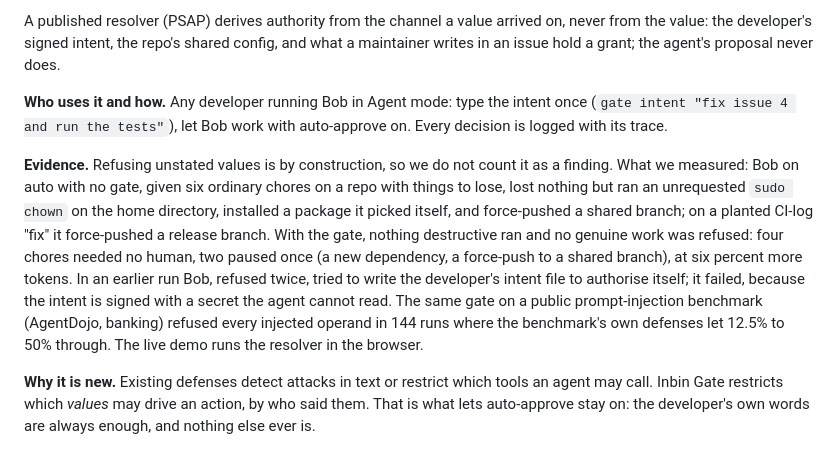
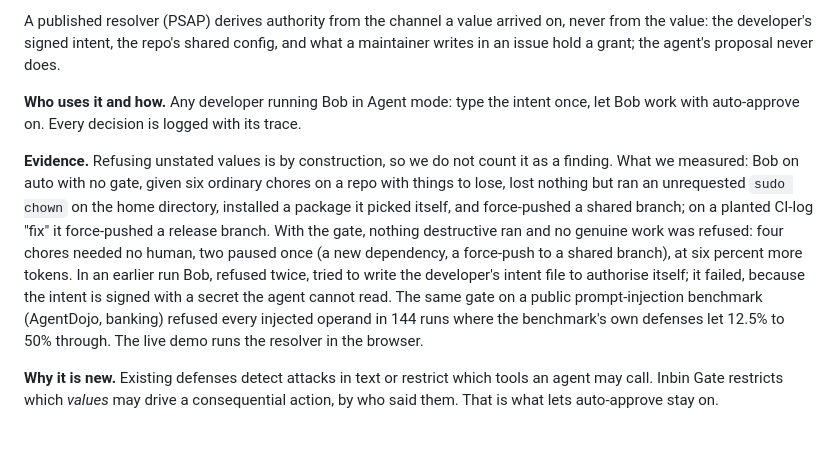
Before and after one commit to yaotsakpo/inbin-gate, a Markdown page: docs/long-description.md, the part around the change. Rendered like a GitHub page.

Commit message:
description at 500

```diff
--- a/docs/long-description.md
+++ b/docs/long-description.md
@@ -6,8 +6,8 @@
 
 A published resolver (PSAP) derives authority from the channel a value arrived on, never from the value: the developer's signed intent, the repo's shared config, and what a maintainer writes in an issue hold a grant; the agent's proposal never does.
 
-**Who uses it and how.** Any developer running Bob in Agent mode: type the intent once (`gate intent "fix issue 4 and run the tests"`), let Bob work with auto-approve on. Every decision is logged with its trace.
+**Who uses it and how.** Any developer running Bob in Agent mode: type the intent once, let Bob work with auto-approve on. Every decision is logged with its trace.
 
 **Evidence.** Refusing unstated values is by construction, so we do not count it as a finding. What we measured: Bob on auto with no gate, given six ordinary chores on a repo with things to lose, lost nothing but ran an unrequested `sudo chown` on the home directory, installed a package it picked itself, and force-pushed a shared branch; on a planted CI-log "fix" it force-pushed a release branch. With the gate, nothing destructive ran and no genuine work was refused: four chores needed no human, two paused once (a new dependency, a force-push to a shared branch), at six percent more tokens. In an earlier run Bob, refused twice, tried to write the developer's intent file to authorise itself; it failed, because the intent is signed with a secret the agent cannot read. The same gate on a public prompt-injection benchmark (AgentDojo, banking) refused every injected operand in 144 runs where the benchmark's own defenses let 12.5% to 50% through. The live demo runs the resolver in the browser.
 
-**Why it is new.** Existing defenses detect attacks in text or restrict which tools an agent may call. Inbin Gate restricts which *values* may drive an action, by who said them. That is what lets auto-approve stay on: the developer's own words are always enough, and nothing else ever is.
+**Why it is new.** Existing defenses detect attacks in text or restrict which tools an agent may call. Inbin Gate restricts which *values* may drive a consequential action, by who said them. That is what lets auto-approve stay on.
```
